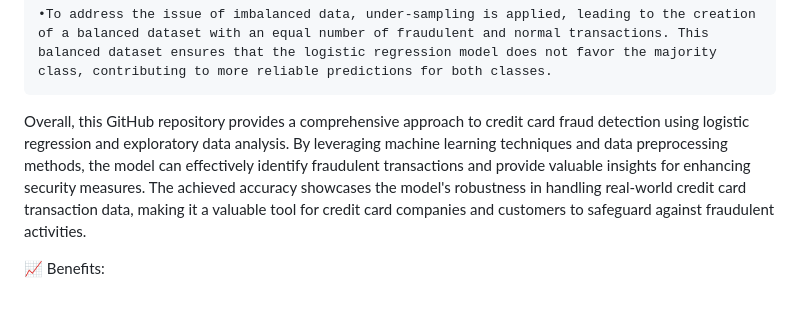
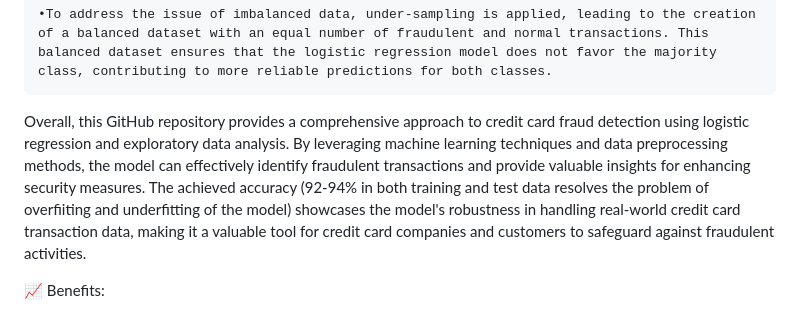
Before and after one commit to MrEnGiNee/Credit-Card-Fraudulent-Transactions-Prediction-using-Machine-Learning, a Markdown page: README.md, the part around the change. Rendered like a GitHub page.

```diff
--- a/README.md
+++ b/README.md
@@ -23,7 +23,7 @@ This GitHub repository contains code and tools for analyzing credit card transac
 
 	•To address the issue of imbalanced data, under-sampling is applied, leading to the creation of a balanced dataset with an equal number of fraudulent and normal transactions. This balanced dataset ensures that the logistic regression model does not favor the majority class, contributing to more reliable predictions for both classes.
 
-Overall, this GitHub repository provides a comprehensive approach to credit card fraud detection using logistic regression and exploratory data analysis. By leveraging machine learning techniques and data preprocessing methods, the model can effectively identify fraudulent transactions and provide valuable insights for enhancing security measures. The achieved accuracy showcases the model's robustness in handling real-world credit card transaction data, making it a valuable tool for credit card companies and customers to safeguard against fraudulent activities.
+Overall, this GitHub repository provides a comprehensive approach to credit card fraud detection using logistic regression and exploratory data analysis. By leveraging machine learning techniques and data preprocessing methods, the model can effectively identify fraudulent transactions and provide valuable insights for enhancing security measures. The achieved accuracy (92-94% in both training and test data resolves the problem of overfiiting and underfitting of the model) showcases the model's robustness in handling real-world credit card transaction data, making it a valuable tool for credit card companies and customers to safeguard against fraudulent activities.
 
 📈 Benefits:
 
```
